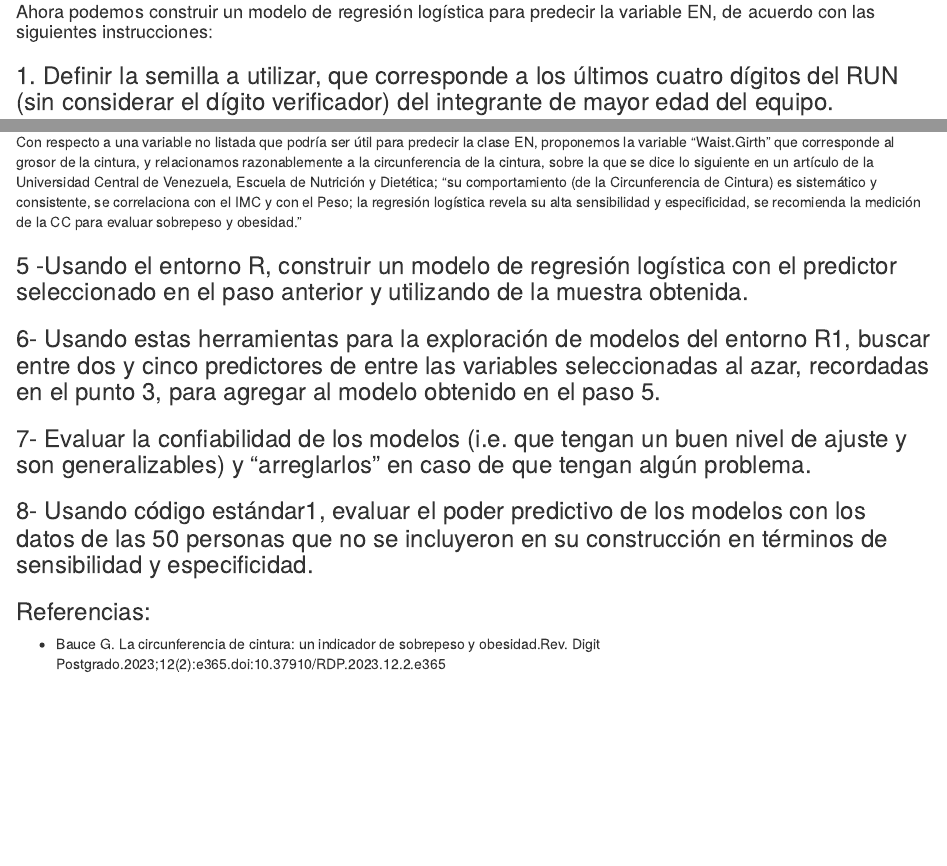
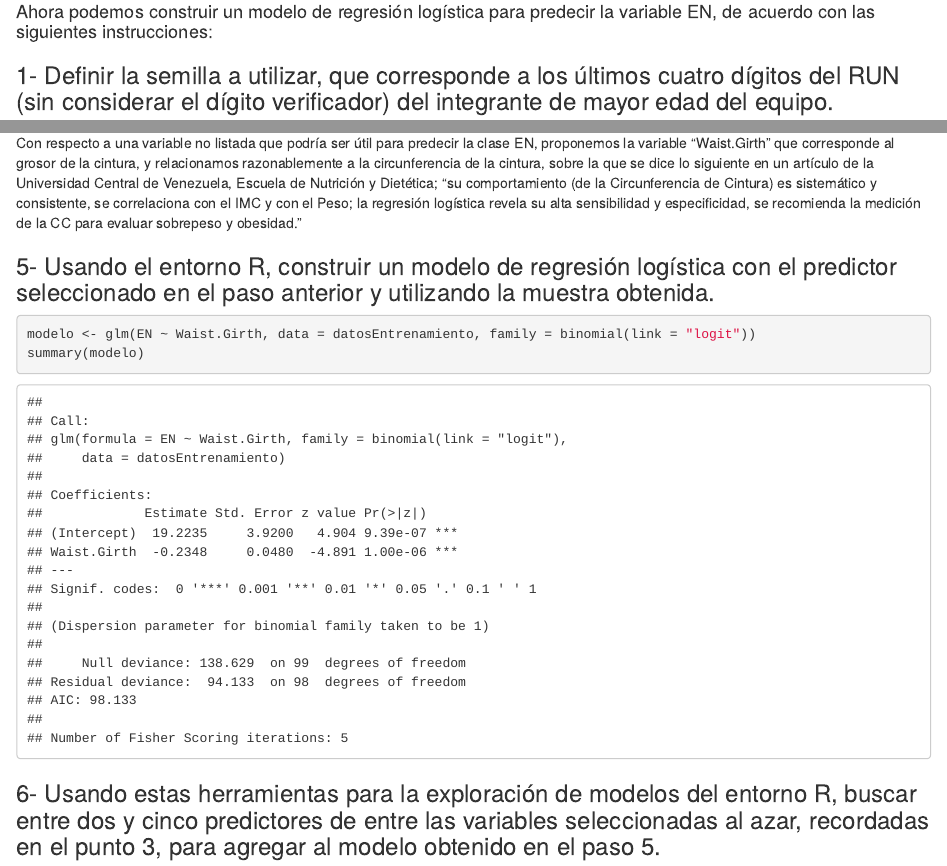
Before and after one commit to ByronCaices/EST-INF-EPS09-11, an R Markdown document (EP10-respuesta-equipo-2.Rmd): the page in a window 1100 px wide, from 1260 px down, and a second part further down, joined at a grey line. Rendered offline with R 4.5, knitr and Pandoc, with nearby package versions.

Commit message:
listo hasta punto 5, 6 en proceso

````diff
--- a/EP10-respuesta-equipo-2.Rmd
+++ b/EP10-respuesta-equipo-2.Rmd
@@ -69,7 +69,7 @@
 
 #### Ahora podemos construir un modelo de regresión logística para predecir la variable EN, de acuerdo con las siguientes instrucciones:
 
-### 1. Definir la semilla a utilizar, que corresponde a los últimos cuatro dígitos del RUN (sin considerar el dígito verificador) del integrante de mayor edad del equipo.
+### 1- Definir la semilla a utilizar, que corresponde a los últimos cuatro dígitos del RUN (sin considerar el dígito verificador) del integrante de mayor edad del equipo.
 
 ```{r seed}
 set.seed(4545)  # semilla impar, tomamos muestra de 150 hombres
@@ -108,11 +108,12 @@ predictores = c("Knee.Girth", "Weight", "Chest.diameter", "Wrist.Minimum.Girth",
 
 Con respecto a una variable no listada que podría ser útil para predecir la clase EN, proponemos la variable "Waist.Girth" que corresponde al grosor de la cintura, y relacionamos razonablemente a la circunferencia de la cintura, sobre la que se dice lo siguiente en un artículo de la Universidad Central de Venezuela, Escuela de Nutrición y Dietética; "su comportamiento (de la Circunferencia de Cintura) es sistemático y consistente, se correlaciona con el IMC y con el Peso; la regresión logística revela su alta sensibilidad y especificidad, se recomienda la medición de la CC para evaluar sobrepeso y obesidad."
 
-### 5 -Usando el entorno R, construir un modelo de regresión logística con el predictor seleccionado en el paso anterior y utilizando de la muestra obtenida.
+### 5- Usando el entorno R, construir un modelo de regresión logística con el predictor seleccionado en el paso anterior y utilizando la muestra obtenida.
 
 ```{r modelo simple}
-
+modelo <- glm(EN ~ Waist.Girth, data = datosEntrenamiento, family = binomial(link = "logit"))
+summary(modelo)
 ```
 
-### 6- Usando estas herramientas para la exploración de modelos del entorno R1, buscar entre dos y cinco predictores de entre las variables seleccionadas al azar, recordadas en el punto 3, para agregar al modelo obtenido en el paso 5.
+### 6- Usando estas herramientas para la exploración de modelos del entorno R, buscar entre dos y cinco predictores de entre las variables seleccionadas al azar, recordadas en el punto 3, para agregar al modelo obtenido en el paso 5.
 
@@ -126,7 +132,7 @@ Con respecto a una variable no listada que podría ser útil para predecir la cl
 
 ```
 
-### 8- Usando código estándar1, evaluar el poder predictivo de los modelos con los datos de las 50 personas que no se incluyeron en su construcción en términos de sensibilidad y especificidad.
+### 8- Usando código estándar, evaluar el poder predictivo de los modelos con los datos de las 50 personas que no se incluyeron en su construcción en términos de sensibilidad y especificidad.
 
 ```{r pruebas}
 
````
Also changed, not shown: EP10-respuesta-equipo-2.Rmd (7 more changed lines).
